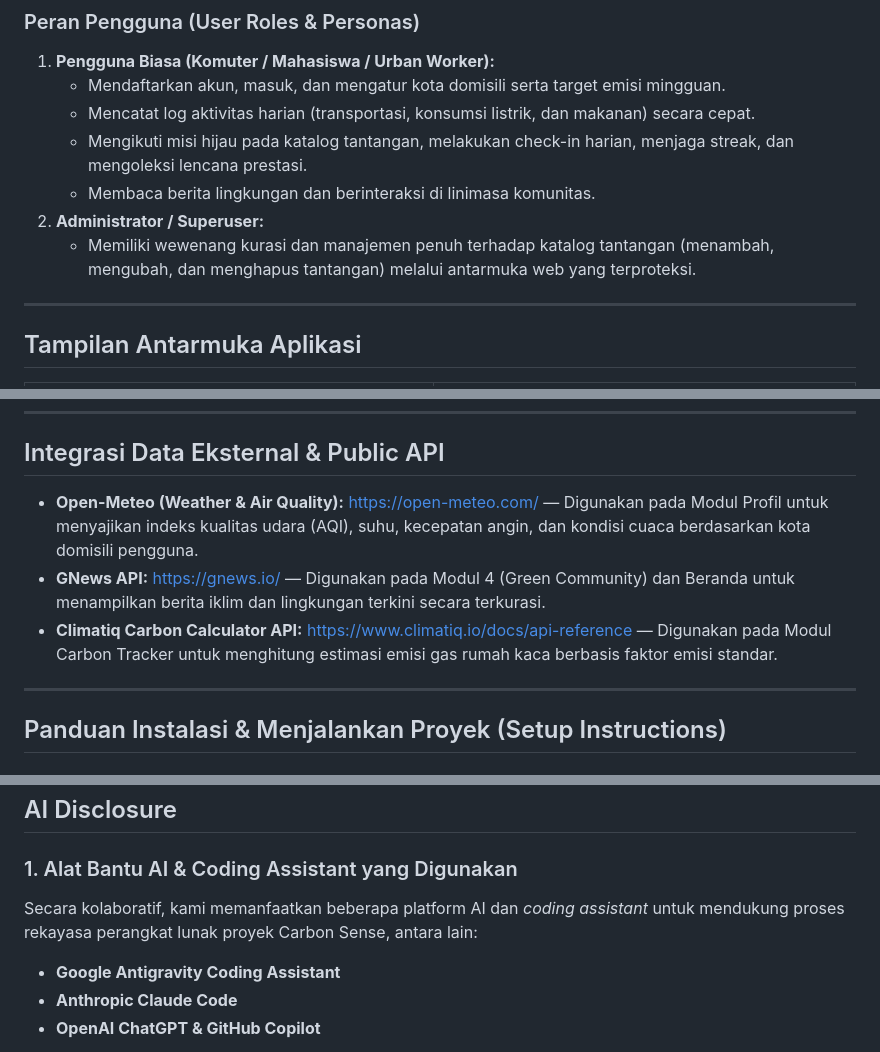
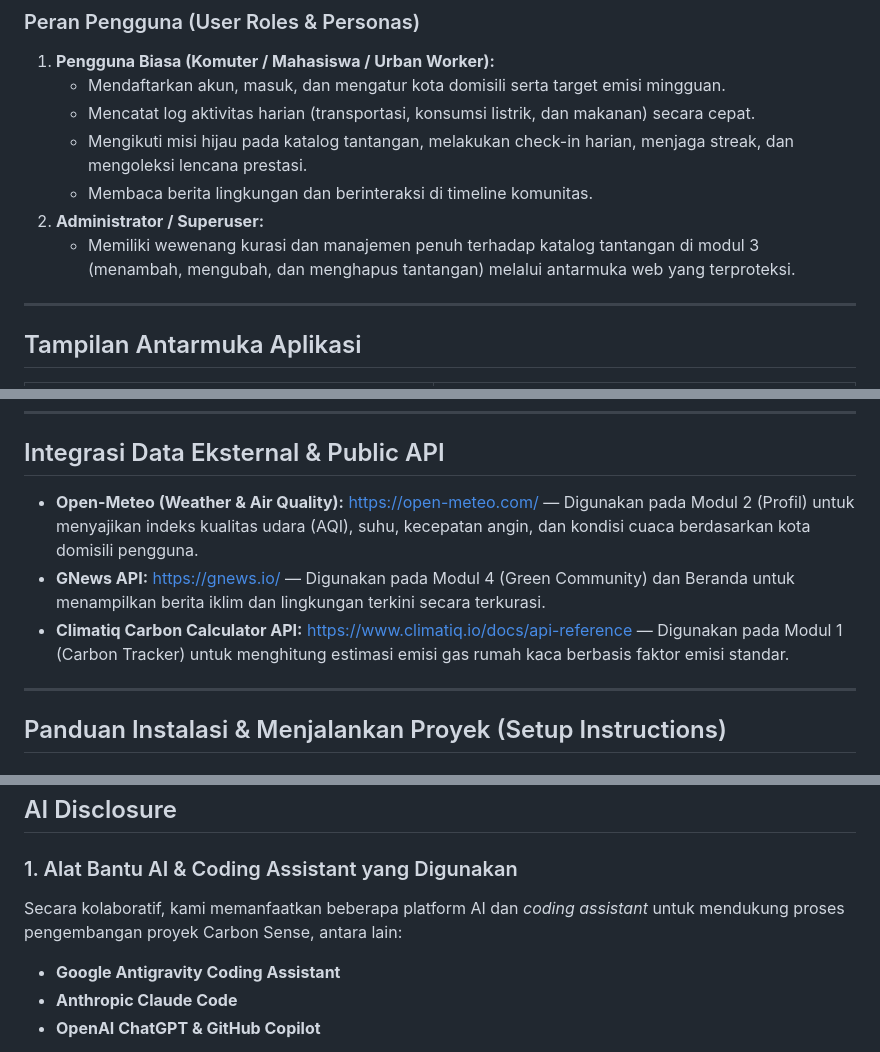
Before and after one commit to PBP-B-11/carbon-sense, a Markdown page: README.md, 3 parts joined by grey strips. Rendered like a GitHub page.

Commit message:
docs: update README

```diff
--- a/README.md
+++ b/README.md
@@ -27,9 +27,9 @@
    - Mendaftarkan akun, masuk, dan mengatur kota domisili serta target emisi mingguan.
    - Mencatat log aktivitas harian (transportasi, konsumsi listrik, dan makanan) secara cepat.
    - Mengikuti misi hijau pada katalog tantangan, melakukan check-in harian, menjaga streak, dan mengoleksi lencana prestasi.
-   - Membaca berita lingkungan dan berinteraksi di linimasa komunitas.
+   - Membaca berita lingkungan dan berinteraksi di timeline komunitas.
 2. **Administrator / Superuser:**
-   - Memiliki wewenang kurasi dan manajemen penuh terhadap katalog tantangan (menambah, mengubah, dan menghapus tantangan) melalui antarmuka web yang terproteksi.
+   - Memiliki wewenang kurasi dan manajemen penuh terhadap katalog tantangan di modul 3 (menambah, mengubah, dan menghapus tantangan) melalui antarmuka web yang terproteksi.
 
 ---
 
@@ -91,9 +91,9 @@ Estimasi daging menggunakan faktor total terpisah untuk ayam dan sapi dari CONCI
 
 ## Integrasi Data Eksternal & Public API
 
-- **Open-Meteo (Weather & Air Quality):** [https://open-meteo.com/](https://open-meteo.com/) — Digunakan pada Modul Profil untuk menyajikan indeks kualitas udara (AQI), suhu, kecepatan angin, dan kondisi cuaca berdasarkan kota domisili pengguna.
+- **Open-Meteo (Weather & Air Quality):** [https://open-meteo.com/](https://open-meteo.com/) — Digunakan pada Modul 2 (Profil) untuk menyajikan indeks kualitas udara (AQI), suhu, kecepatan angin, dan kondisi cuaca berdasarkan kota domisili pengguna.
 - **GNews API:** [https://gnews.io/](https://gnews.io/) — Digunakan pada Modul 4 (Green Community) dan Beranda untuk menampilkan berita iklim dan lingkungan terkini secara terkurasi.
-- **Climatiq Carbon Calculator API:** [https://www.climatiq.io/docs/api-reference](https://www.climatiq.io/docs/api-reference) — Digunakan pada Modul Carbon Tracker untuk menghitung estimasi emisi gas rumah kaca berbasis faktor emisi standar.
+- **Climatiq Carbon Calculator API:** [https://www.climatiq.io/docs/api-reference](https://www.climatiq.io/docs/api-reference) — Digunakan pada Modul 1 (Carbon Tracker) untuk menghitung estimasi emisi gas rumah kaca berbasis faktor emisi standar.
 
 ---
 
@@ -162,7 +162,7 @@ python manage.py test challenges
 ## AI Disclosure
 
 ### 1. Alat Bantu AI & Coding Assistant yang Digunakan
-Secara kolaboratif, kami memanfaatkan beberapa platform AI dan *coding assistant* untuk mendukung proses rekayasa perangkat lunak proyek Carbon Sense, antara lain:
+Secara kolaboratif, kami memanfaatkan beberapa platform AI dan *coding assistant* untuk mendukung proses pengembangan proyek Carbon Sense, antara lain:
 - **Google Antigravity Coding Assistant**
 - **Anthropic Claude Code**
 - **OpenAI ChatGPT & GitHub Copilot**
```
Also changed, not shown: other parts of README.md (+2 -2 lines).
